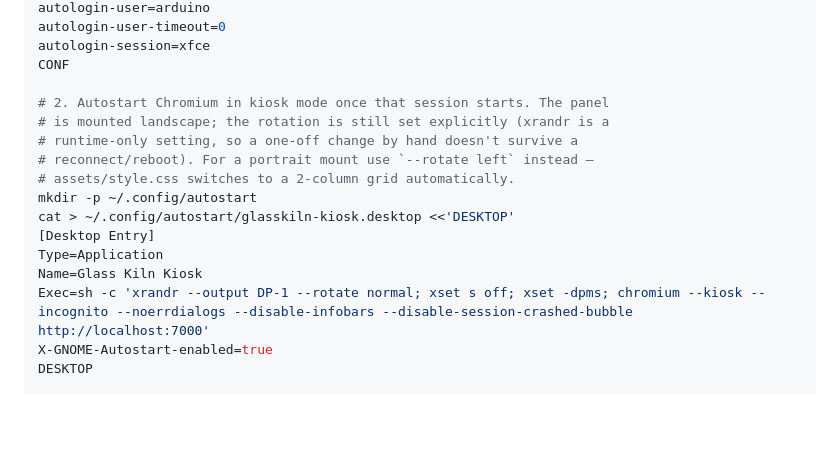
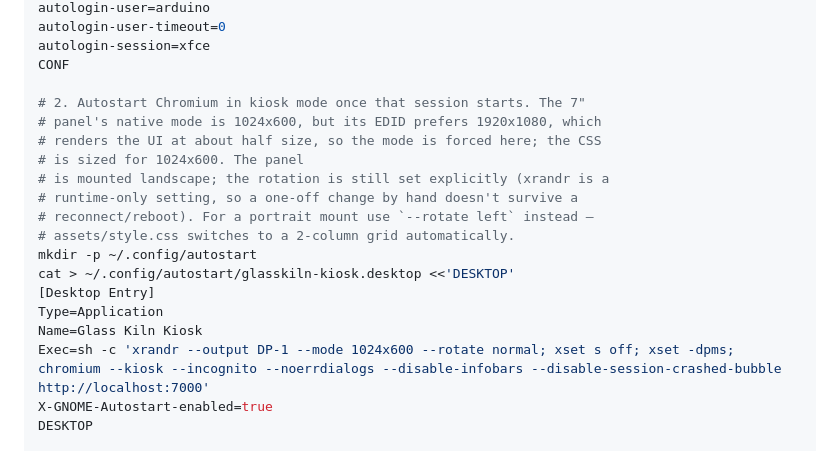
Before and after one commit to paulrbarnard/GlassKilnController, a Markdown page: docs/hardware.md, the part around the change. Drawn GitHub-style; blank space fills up the shorter version.

Commit message:
Force the 7" panel's native 1024x600 mode in the kiosk autostart
The panel's EDID prefers 1920x1080, so after a fresh setup the UI
rendered at about half size. The CSS was tuned at 1024x600.

Co-Authored-By: Claude Opus 5.5 <noreply@anthropic.com>

```diff
--- a/docs/hardware.md
+++ b/docs/hardware.md
@@ -96,7 +96,10 @@ autologin-user-timeout=0
 autologin-session=xfce
 CONF
 
-# 2. Autostart Chromium in kiosk mode once that session starts. The panel
+# 2. Autostart Chromium in kiosk mode once that session starts. The 7"
+# panel's native mode is 1024x600, but its EDID prefers 1920x1080, which
+# renders the UI at about half size, so the mode is forced here; the CSS
+# is sized for 1024x600. The panel
 # is mounted landscape; the rotation is still set explicitly (xrandr is a
 # runtime-only setting, so a one-off change by hand doesn't survive a
 # reconnect/reboot). For a portrait mount use `--rotate left` instead —
@@ -106,7 +109,7 @@ cat > ~/.config/autostart/glasskiln-kiosk.desktop <<'DESKTOP'
 [Desktop Entry]
 Type=Application
 Name=Glass Kiln Kiosk
-Exec=sh -c 'xrandr --output DP-1 --rotate normal; xset s off; xset -dpms; chromium --kiosk --incognito --noerrdialogs --disable-infobars --disable-session-crashed-bubble http://localhost:7000'
+Exec=sh -c 'xrandr --output DP-1 --mode 1024x600 --rotate normal; xset s off; xset -dpms; chromium --kiosk --incognito --noerrdialogs --disable-infobars --disable-session-crashed-bubble http://localhost:7000'
 X-GNOME-Autostart-enabled=true
 DESKTOP
 
```
